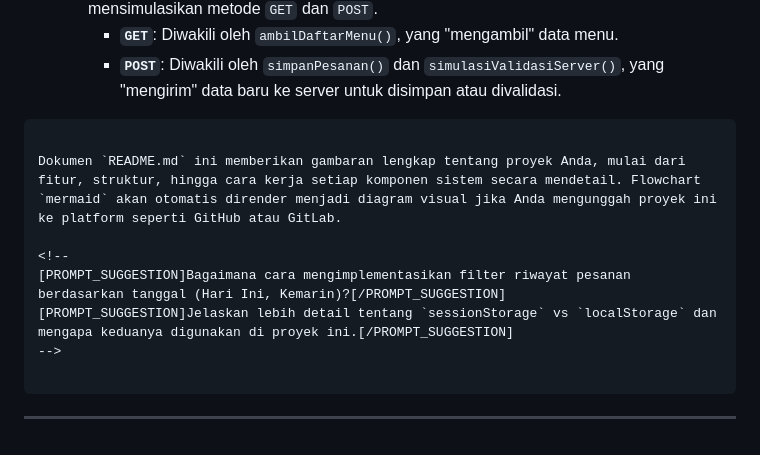
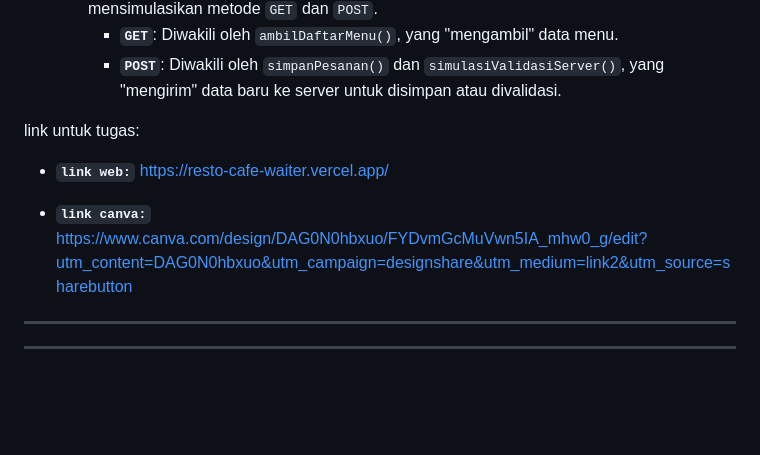
Before and after one commit to mohdthoriq/resto-cafe_waiter, a Markdown page: README.md, the part around the change. Rendered like a GitHub page; blank space fills up the shorter version.

Commit message:
memsaukkan link

````diff
--- a/README.md
+++ b/README.md
@@ -200,15 +200,14 @@ Bagian ini merinci fitur-fitur JavaScript modern yang menjadi tulang punggung ap
         -   **`GET`**: Diwakili oleh `ambilDaftarMenu()`, yang "mengambil" data menu.
         -   **`POST`**: Diwakili oleh `simpanPesanan()` dan `simulasiValidasiServer()`, yang "mengirim" data baru ke server untuk disimpan atau divalidasi.
 
-```
 
-Dokumen `README.md` ini memberikan gambaran lengkap tentang proyek Anda, mulai dari fitur, struktur, hingga cara kerja setiap komponen sistem secara mendetail. Flowchart `mermaid` akan otomatis dirender menjadi diagram visual jika Anda mengunggah proyek ini ke platform seperti GitHub atau GitLab.
 
-<!--
-[PROMPT_SUGGESTION]Bagaimana cara mengimplementasikan filter riwayat pesanan berdasarkan tanggal (Hari Ini, Kemarin)?[/PROMPT_SUGGESTION]
-[PROMPT_SUGGESTION]Jelaskan lebih detail tentang `sessionStorage` vs `localStorage` dan mengapa keduanya digunakan di proyek ini.[/PROMPT_SUGGESTION]
--->
+link untuk tugas:
 
-```
+*   **`link web:`**     https://resto-cafe-waiter.vercel.app/
+
+*   **`link canva:`**    https://www.canva.com/design/DAG0N0hbxuo/FYDvmGcMuVwn5IA_mhw0_g/edit?utm_content=DAG0N0hbxuo&utm_campaign=designshare&utm_medium=link2&utm_source=sharebutton
+---
+
 
 ---
````
